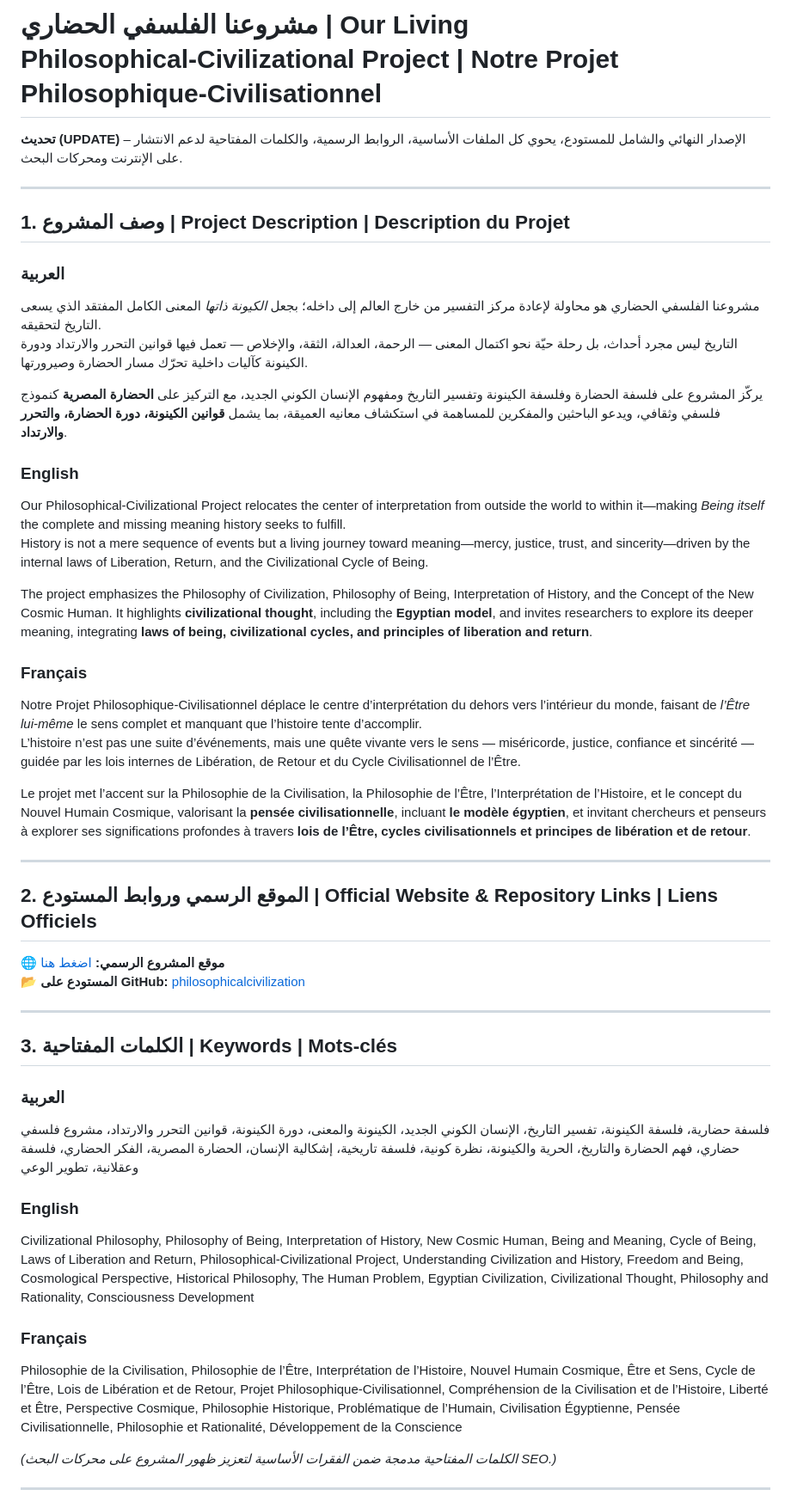
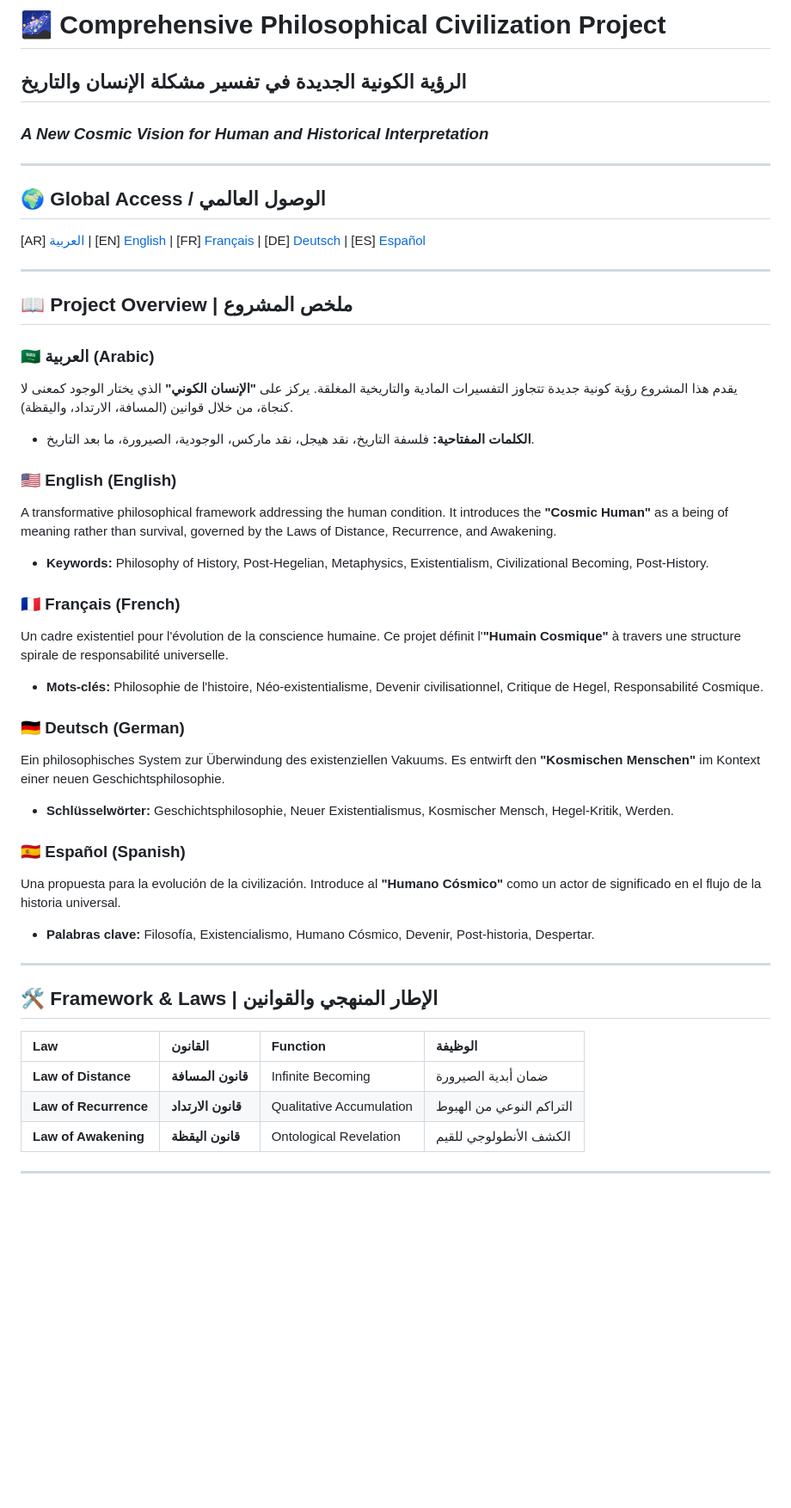
Before and after one commit to Nabil-Meawad/philosophicalcivilization, a Markdown page: README.md, the part around one of its changes. Shown at 86% size. Drawn GitHub-style; blank space fills up the shorter version.

Commit message:
Revise README for project overview and translations
Updated the README to reflect a new project overview and structure, including translations and key links.

```diff
--- a/README.md
+++ b/README.md
@@ -1,50 +1,45 @@
-# مشروعنا الفلسفي الحضاري | Our Living Philosophical‑Civilizational Project | Notre Projet Philosophique‑Civilisationnel
-
-**تحديث (UPDATE)** – الإصدار النهائي والشامل للمستودع، يحوي كل الملفات الأساسية، الروابط الرسمية، والكلمات المفتاحية لدعم الانتشار على الإنترنت ومحركات البحث.
+# 🌌 Comprehensive Philosophical Civilization Project
+## الرؤية الكونية الجديدة في تفسير مشكلة الإنسان والتاريخ
+### *A New Cosmic Vision for Human and Historical Interpretation*
 
 ---
 
-## **1. وصف المشروع | Project Description | Description du Projet**
-
-### **العربية**
-مشروعنا الفلسفي الحضاري هو محاولة لإعادة مركز التفسير من خارج العالم إلى داخله؛ بجعل *الكيونة ذاتها* المعنى الكامل المفتقد الذي يسعى التاريخ لتحقيقه.
-التاريخ ليس مجرد أحداث، بل رحلة حيّة نحو اكتمال المعنى — الرحمة، العدالة، الثقة، والإخلاص — تعمل فيها قوانين التحرر والارتداد ودورة الكينونة كآليات داخلية تحرّك مسار الحضارة وصيرورتها.
-
-يركّز المشروع على فلسفة الحضارة وفلسفة الكينونة وتفسير التاريخ ومفهوم الإنسان الكوني الجديد، مع التركيز على **الحضارة المصرية** كنموذج فلسفي وثقافي، ويدعو الباحثين والمفكرين للمساهمة في استكشاف معانيه العميقة، بما يشمل **قوانين الكينونة، دورة الحضارة، والتحرر والارتداد**.
-
-### **English**
-Our Philosophical‑Civilizational Project relocates the center of interpretation from outside the world to within it—making *Being itself* the complete and missing meaning history seeks to fulfill.
-History is not a mere sequence of events but a living journey toward meaning—mercy, justice, trust, and sincerity—driven by the internal laws of Liberation, Return, and the Civilizational Cycle of Being.
-
-The project emphasizes the Philosophy of Civilization, Philosophy of Being, Interpretation of History, and the Concept of the New Cosmic Human. It highlights **civilizational thought**, including the **Egyptian model**, and invites researchers to explore its deeper meaning, integrating **laws of being, civilizational cycles, and principles of liberation and return**.
-
-### **Français**
-Notre Projet Philosophique‑Civilisationnel déplace le centre d’interprétation du dehors vers l’intérieur du monde, faisant de *l’Être lui‑même* le sens complet et manquant que l’histoire tente d’accomplir.
-L’histoire n’est pas une suite d’événements, mais une quête vivante vers le sens — miséricorde, justice, confiance et sincérité — guidée par les lois internes de Libération, de Retour et du Cycle Civilisationnel de l’Être.
-
-Le projet met l’accent sur la Philosophie de la Civilisation, la Philosophie de l’Être, l’Interprétation de l’Histoire, et le concept du Nouvel Humain Cosmique, valorisant la **pensée civilisationnelle**, incluant **le modèle égyptien**, et invitant chercheurs et penseurs à explorer ses significations profondes à travers **lois de l’Être, cycles civilisationnels et principes de libération et de retour**.
+## 🌍 Global Access / الوصول العالمي
+[AR] [العربية](https://bit.ly/4hFJgdU) | [EN] [English](https://bit.ly/4hFJgdU) | [FR] [Français](https://bit.ly/4hFJgdU) | [DE] [Deutsch](https://bit.ly/4hFJgdU) | [ES] [Español](https://bit.ly/4hFJgdU)
 
 ---
 
-## **2. الموقع الرسمي وروابط المستودع | Official Website & Repository Links | Liens Officiels**
+## 📖 Project Overview | ملخص المشروع
 
-🌐 **موقع المشروع الرسمي:** [اضغط هنا](http://bit.ly/4hFJgdU)
-📂 **المستودع على GitHub:** [philosophicalcivilization](https://github.com/Nabil-Meawad/philosophicalcivilization)
+### 🇸🇦 العربية (Arabic)
+يقدم هذا المشروع رؤية كونية جديدة تتجاوز التفسيرات المادية والتاريخية المغلقة. يركز على **"الإنسان الكوني"** الذي يختار الوجود كمعنى لا كنجاة، من خلال قوانين (المسافة، الارتداد، واليقظة).
+* **الكلمات المفتاحية:** فلسفة التاريخ، نقد هيجل، نقد ماركس، الوجودية، الصيرورة، ما بعد التاريخ.
+
+### 🇺🇸 English (English)
+A transformative philosophical framework addressing the human condition. It introduces the **"Cosmic Human"** as a being of meaning rather than survival, governed by the Laws of Distance, Recurrence, and Awakening.
+* **Keywords:** Philosophy of History, Post-Hegelian, Metaphysics, Existentialism, Civilizational Becoming, Post-History.
+
+### 🇫🇷 Français (French)
+Un cadre existentiel pour l'évolution de la conscience humaine. Ce projet définit l'**"Humain Cosmique"** à travers une structure spirale de responsabilité universelle.
+* **Mots-clés:** Philosophie de l'histoire, Néo-existentialisme, Devenir civilisationnel, Critique de Hegel, Responsabilité Cosmique.
+
+### 🇩🇪 Deutsch (German)
+Ein philosophisches System zur Überwindung des existenziellen Vakuums. Es entwirft den **"Kosmischen Menschen"** im Kontext einer neuen Geschichtsphilosophie.
+* **Schlüsselwörter:** Geschichtsphilosophie, Neuer Existentialismus, Kosmischer Mensch, Hegel-Kritik, Werden.
+
+### 🇪🇸 Español (Spanish)
+Una propuesta para la evolución de la civilización. Introduce al **"Humano Cósmico"** como un actor de significado en el flujo de la historia universal.
+* **Palabras clave:** Filosofía, Existencialismo, Humano Cósmico, Devenir, Post-historia, Despertar.
 
 ---
 
-## **3. الكلمات المفتاحية | Keywords | Mots‑clés**
+## 🛠 Framework & Laws | الإطار المنهجي والقوانين
 
-### العربية
-فلسفة حضارية، فلسفة الكينونة، تفسير التاريخ، الإنسان الكوني الجديد، الكينونة والمعنى، دورة الكينونة، قوانين التحرر والارتداد، مشروع فلسفي حضاري، فهم الحضارة والتاريخ، الحرية والكينونة، نظرة كونية، فلسفة تاريخية، إشكالية الإنسان، الحضارة المصرية، الفكر الحضاري، فلسفة وعقلانية، تطوير الوعي
-
-### English
-Civilizational Philosophy, Philosophy of Being, Interpretation of History, New Cosmic Human, Being and Meaning, Cycle of Being, Laws of Liberation and Return, Philosophical‑Civilizational Project, Understanding Civilization and History, Freedom and Being, Cosmological Perspective, Historical Philosophy, The Human Problem, Egyptian Civilization, Civilizational Thought, Philosophy and Rationality, Consciousness Development
-
-### Français
-Philosophie de la Civilisation, Philosophie de l’Être, Interprétation de l’Histoire, Nouvel Humain Cosmique, Être et Sens, Cycle de l’Être, Lois de Libération et de Retour, Projet Philosophique‑Civilisationnel, Compréhension de la Civilisation et de l’Histoire, Liberté et Être, Perspective Cosmique, Philosophie Historique, Problématique de l’Humain, Civilisation Égyptienne, Pensée Civilisationnelle, Philosophie et Rationalité, Développement de la Conscience
-
-*(الكلمات المفتاحية مدمجة ضمن الفقرات الأساسية لتعزيز ظهور المشروع على محركات البحث SEO.)*
+| Law | القانون | Function | الوظيفة |
+| :--- | :--- | :--- | :--- |
+| **Law of Distance** | **قانون المسافة** | Infinite Becoming | ضمان أبدية الصيرورة |
+| **Law of Recurrence** | **قانون الارتداد** | Qualitative Accumulation | التراكم النوعي من الهبوط |
+| **Law of Awakening** | **قانون اليقظة** | Ontological Revelation | الكشف الأنطولوجي للقيم |
 
 ---
 
```
Also changed, not shown: other parts of README.md (+5 -16 lines).
